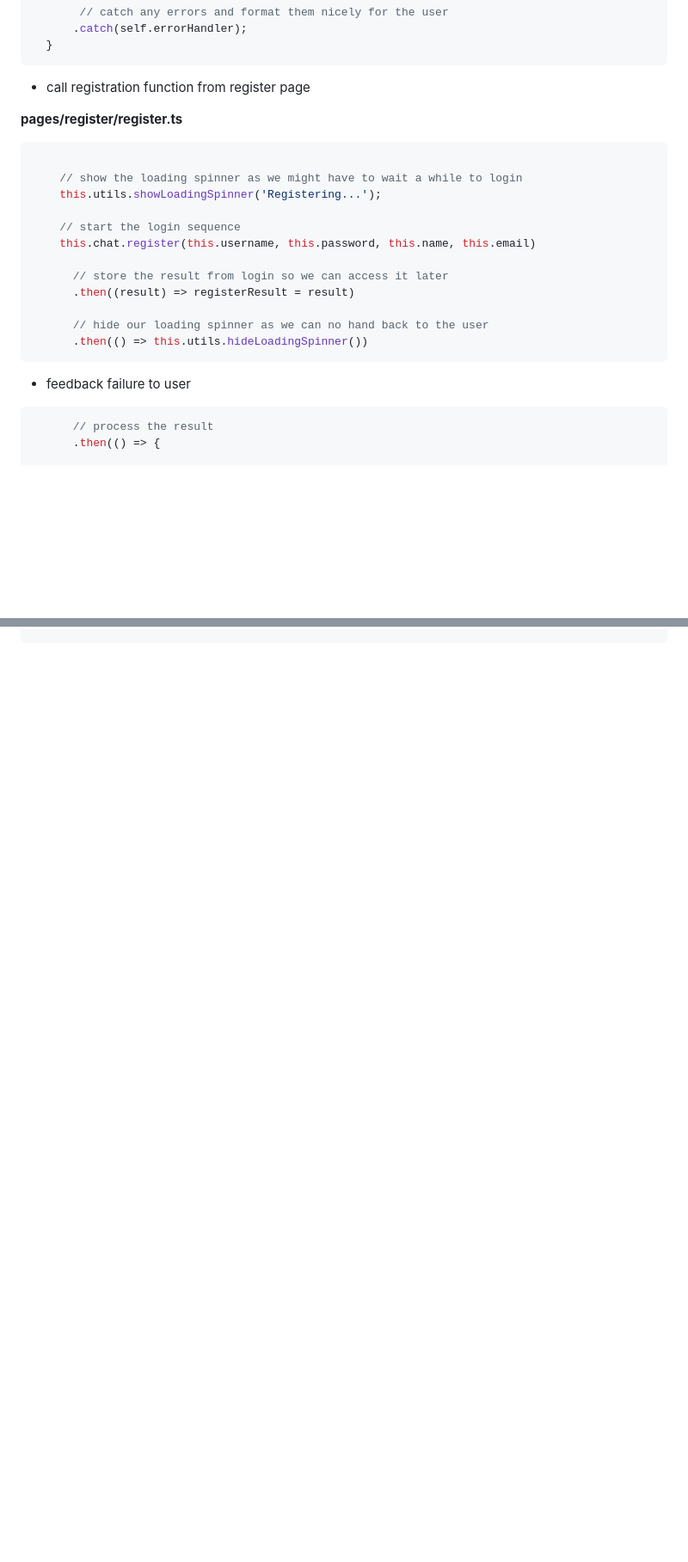
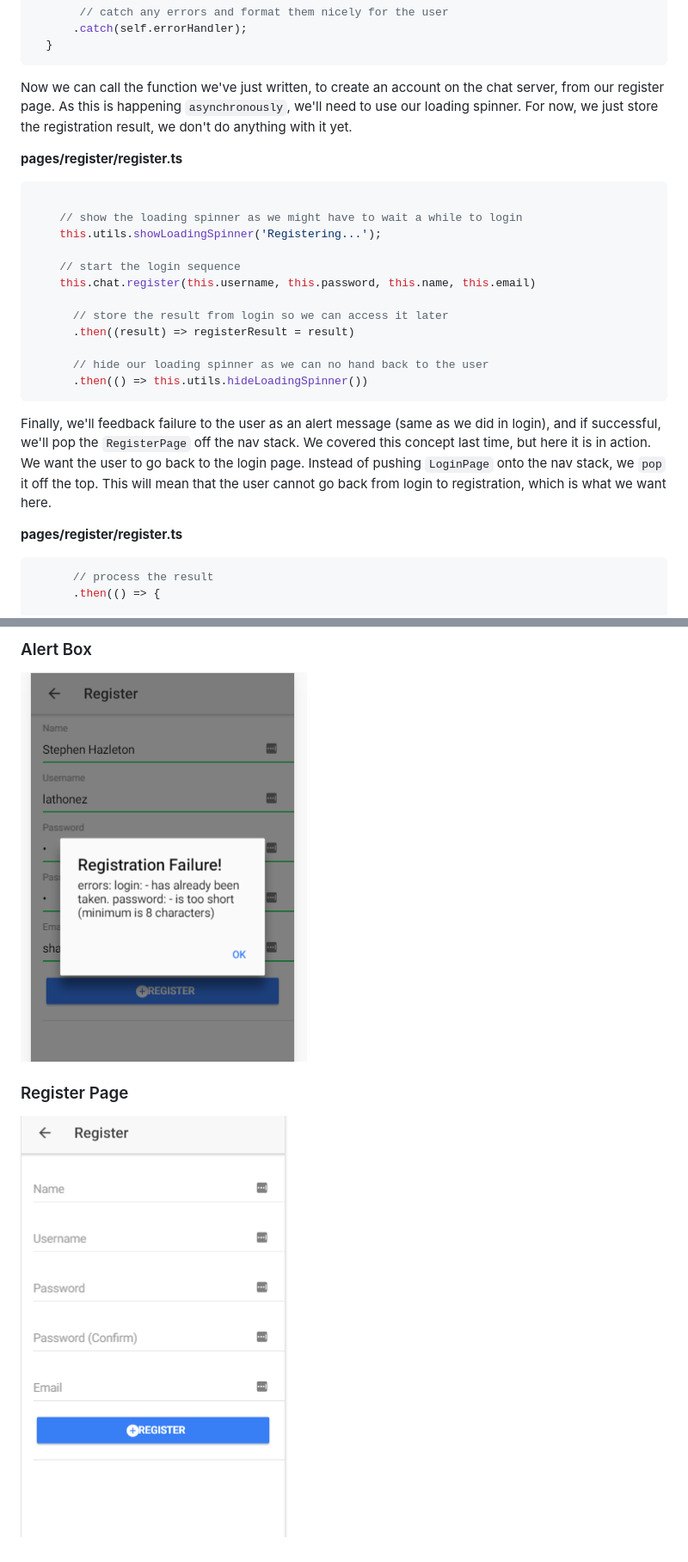
Before and after one commit to lathonez/powwow, a Markdown page: lessons/THREE.md, 2 parts joined by grey strips. Shown: that part at 86% size. Drawn GitHub-style; pictures changed too: lessons/screens/3-register-after.PNG (added), lessons/screens/3-register-alert.PNG (added); blank space fills up the shorter version.

Commit message:
lesson three notes

````diff
--- a/lessons/THREE.md
+++ b/lessons/THREE.md
@@ -128,7 +158,7 @@ export class RegisterPage {
   }
 ```
 
-* call registration function from register page
+Now we can call the function we've just written, to create an account on the chat server, from our register page. As this is happening `asynchronously`, we'll need to use our loading spinner. For now, we just store the registration result, we don't do anything with it yet.
 
 **pages/register/register.ts**
 
@@ -147,7 +177,9 @@ export class RegisterPage {
       .then(() => this.utils.hideLoadingSpinner())
 ```
 
-* feedback failure to user
+Finally, we'll feedback failure to the user as an alert message (same as we did in login), and if successful, we'll pop the `RegisterPage` off the nav stack. We covered this concept last time, but here it is in action. We want the user to go back to the login page. Instead of pushing `LoginPage` onto the nav stack, we `pop` it off the top. This will mean that the user cannot go back from login to registration, which is what we want here.
+
+**pages/register/register.ts**
 
 ```javascript
       // process the result
@@ -164,0 +212,7 @@ export class RegisterPage {
+### Alert Box
+
+![Alert Box](https://github.com/lathonez/powwow/blob/lesson-three/lessons/screens/3-register-alert.PNG "Alert Box")
+
+### Register Page
+
+![Register Page](https://github.com/lathonez/powwow/blob/lesson-three/lessons/screens/3-register-after.PNG "Register Page")
````
Also changed, not shown: other parts of lessons/THREE.md (+71 -26 lines), lessons/screens/3-register-before.PNG (added), lessons/screens/3-register-spinner.PNG (added).
